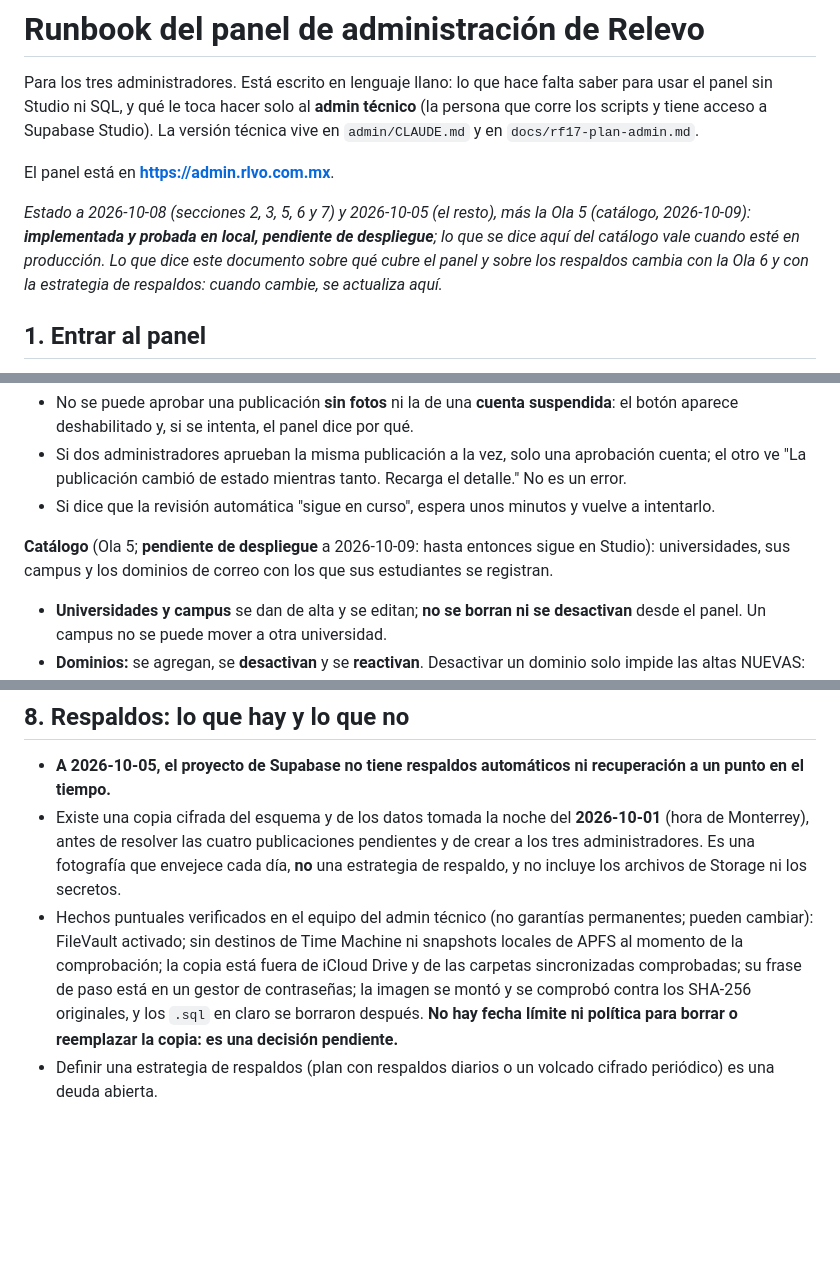
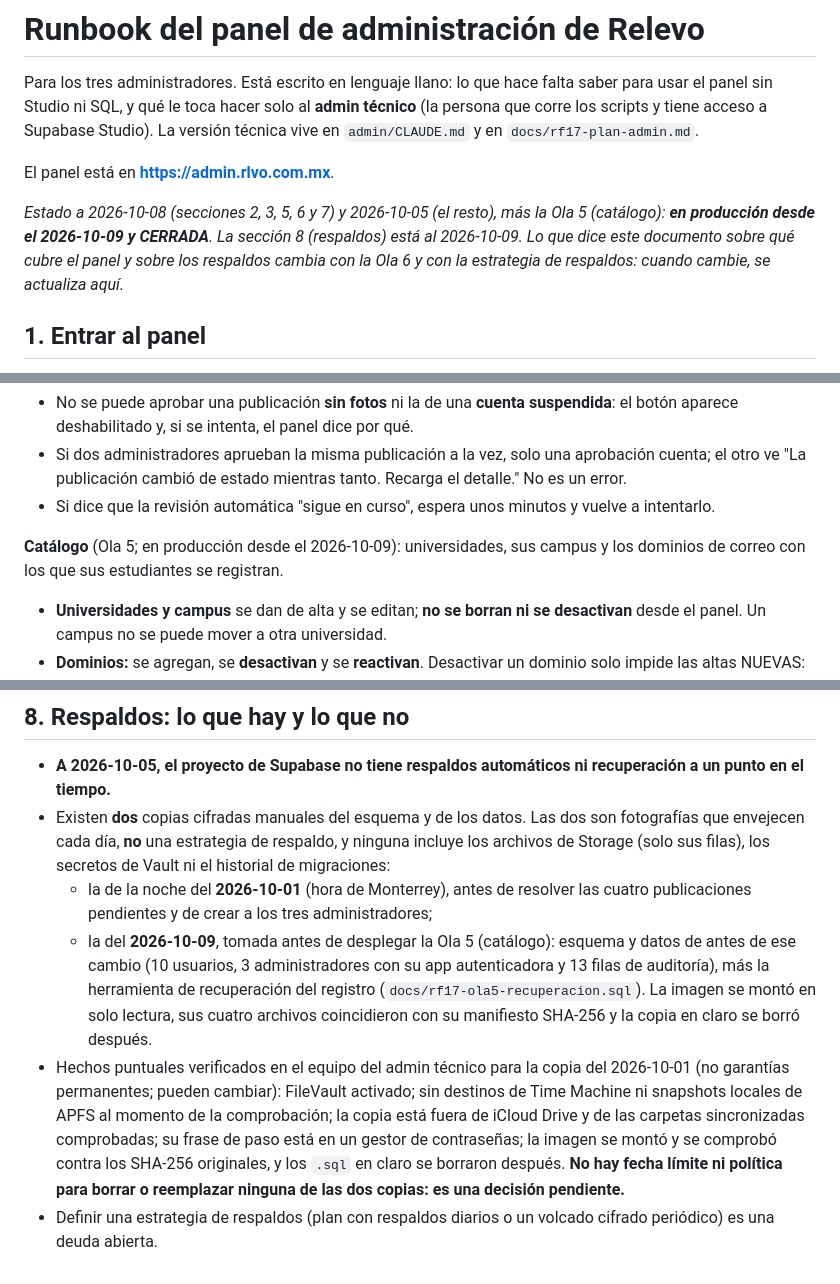
Before and after one commit to Enrique-Macias/Relevo-Marketplace, a Markdown page: docs/admin-runbook.md, 3 parts joined by grey strips. Drawn GitHub-style; blank space fills up the shorter version.

Commit message:
docs(rf-17): estado real tras el cierre de la Ola 5 (F1 de la Ola 6, D-19)
Corrección documental previa e independiente, sin contenido de la Ola 6:

- product-spec.md (C1): los dos párrafos de estado de RF-17 decían que el
  catálogo (y la cola de moderación) seguían en Studio y que faltaban las
  Olas 5 y 6. Ahora: Olas 0-5 y 3b en producción, la 5 CERRADA el
  2026-10-09; solo falta la Ola 6 (métricas).
- admin-runbook.md (C8): el encabezado y la sección del catálogo decían
  "pendiente de despliegue"; ahora "en producción desde el 2026-10-09".
- admin-runbook.md (C9): §8 solo citaba la copia cifrada del 2026-10-01;
  suma la del 2026-10-09 (K-2 de la Ola 5) con los hechos ya registrados en
  CLAUDE.md §8, y acota los hechos del equipo a la copia que se verificó así.

Co-Authored-By: Claude Opus 5.5 <noreply@anthropic.com>

```diff
--- a/docs/admin-runbook.md
+++ b/docs/admin-runbook.md
@@ -8,10 +8,10 @@ La versión técnica vive en `admin/CLAUDE.md` y en `docs/rf17-plan-admin.md`.
 El panel está en **https://admin.rlvo.com.mx**.
 
 *Estado a 2026-10-08 (secciones 2, 3, 5, 6 y 7) y 2026-10-05 (el resto), más la
-Ola 5 (catálogo, 2026-10-09): **implementada y probada en local, pendiente de
-despliegue**; lo que se dice aquí del catálogo vale cuando esté en producción. Lo
-que dice este documento sobre qué cubre el panel y sobre los respaldos cambia con
-la Ola 6 y con la estrategia de respaldos: cuando cambie, se actualiza aquí.*
+Ola 5 (catálogo): **en producción desde el 2026-10-09 y CERRADA**. La sección 8
+(respaldos) está al 2026-10-09. Lo que dice este documento sobre qué cubre el
+panel y sobre los respaldos cambia con la Ola 6 y con la estrategia de
+respaldos: cuando cambie, se actualiza aquí.*
 
 ## 1. Entrar al panel
 
@@ -62,9 +62,8 @@ administradores con correo personal lo aceptaron.
 - Si dice que la revisión automática "sigue en curso", espera unos minutos y
   vuelve a intentarlo.
 
-**Catálogo** (Ola 5; **pendiente de despliegue** a 2026-10-09: hasta entonces sigue
-en Studio): universidades, sus campus y los dominios de correo con los que sus
-estudiantes se registran.
+**Catálogo** (Ola 5; en producción desde el 2026-10-09): universidades, sus campus
+y los dominios de correo con los que sus estudiantes se registran.
 - **Universidades y campus** se dan de alta y se editan; **no se borran ni se
   desactivan** desde el panel. Un campus no se puede mover a otra universidad.
 - **Dominios:** se agregan, se **desactivan** y se **reactivan**. Desactivar un
@@ -261,16 +259,25 @@ restablecerlo, o el panel muestra un aviso de restablecimiento pendiente:**
 
 - **A 2026-10-05, el proyecto de Supabase no tiene respaldos automáticos ni
   recuperación a un punto en el tiempo.**
-- Existe una copia cifrada del esquema y de los datos tomada la noche del
-  **2026-10-01** (hora de Monterrey), antes de resolver las cuatro publicaciones pendientes y de crear a los tres
-  administradores. Es una fotografía que envejece cada día, **no** una estrategia de
-  respaldo, y no incluye los archivos de Storage ni los secretos.
-- Hechos puntuales verificados en el equipo del admin técnico (no garantías
-  permanentes; pueden cambiar): FileVault activado; sin destinos de Time Machine ni
-  snapshots locales de APFS al momento de la comprobación; la copia está fuera de
-  iCloud Drive y de las carpetas sincronizadas comprobadas; su frase de paso está
-  en un gestor de contraseñas; la imagen se montó y se comprobó contra los SHA-256
-  originales, y los `.sql` en claro se borraron después. **No hay fecha límite ni
-  política para borrar o reemplazar la copia: es una decisión pendiente.**
+- Existen **dos** copias cifradas manuales del esquema y de los datos. Las dos son
+  fotografías que envejecen cada día, **no** una estrategia de respaldo, y ninguna
+  incluye los archivos de Storage (solo sus filas), los secretos de Vault ni el
+  historial de migraciones:
+  - la de la noche del **2026-10-01** (hora de Monterrey), antes de resolver las
+    cuatro publicaciones pendientes y de crear a los tres administradores;
+  - la del **2026-10-09**, tomada antes de desplegar la Ola 5 (catálogo): esquema
+    y datos de antes de ese cambio (10 usuarios, 3 administradores con su app
+    autenticadora y 13 filas de auditoría), más la herramienta de recuperación
+    del registro (`docs/rf17-ola5-recuperacion.sql`). La imagen se montó en
+    solo lectura, sus cuatro archivos coincidieron con su manifiesto SHA-256 y
+    la copia en claro se borró después.
+- Hechos puntuales verificados en el equipo del admin técnico para la copia del
+  2026-10-01 (no garantías permanentes; pueden cambiar): FileVault activado; sin
+  destinos de Time Machine ni snapshots locales de APFS al momento de la
+  comprobación; la copia está fuera de iCloud Drive y de las carpetas
+  sincronizadas comprobadas; su frase de paso está en un gestor de contraseñas; la
+  imagen se montó y se comprobó contra los SHA-256 originales, y los `.sql` en
+  claro se borraron después. **No hay fecha límite ni política para borrar o
+  reemplazar ninguna de las dos copias: es una decisión pendiente.**
 - Definir una estrategia de respaldos (plan con respaldos diarios o un volcado
   cifrado periódico) es una deuda abierta.
```
Also changed, not shown: other parts of docs/admin-runbook.md (+1 -2 lines), docs/product-spec.md (+13 -11 lines).
